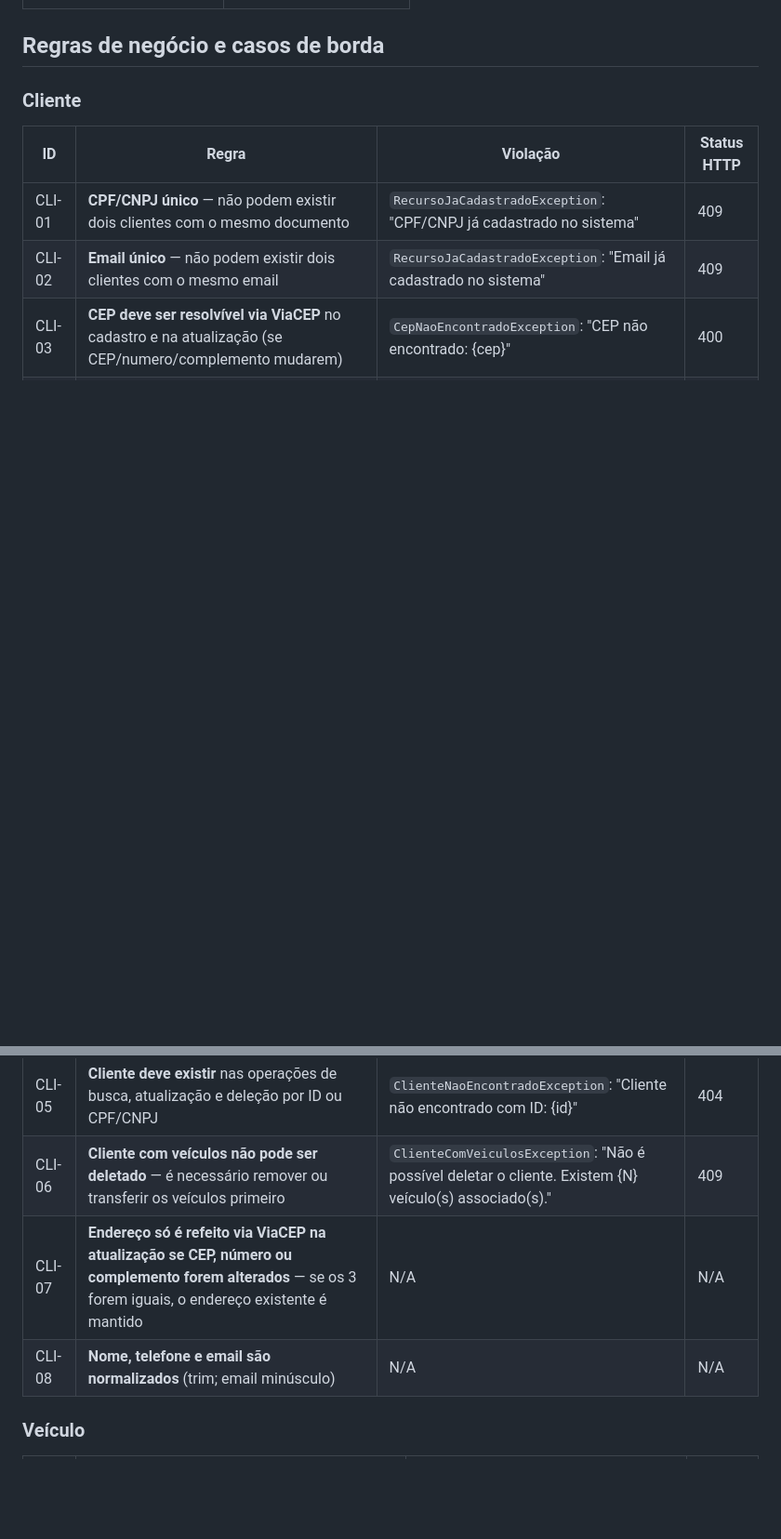
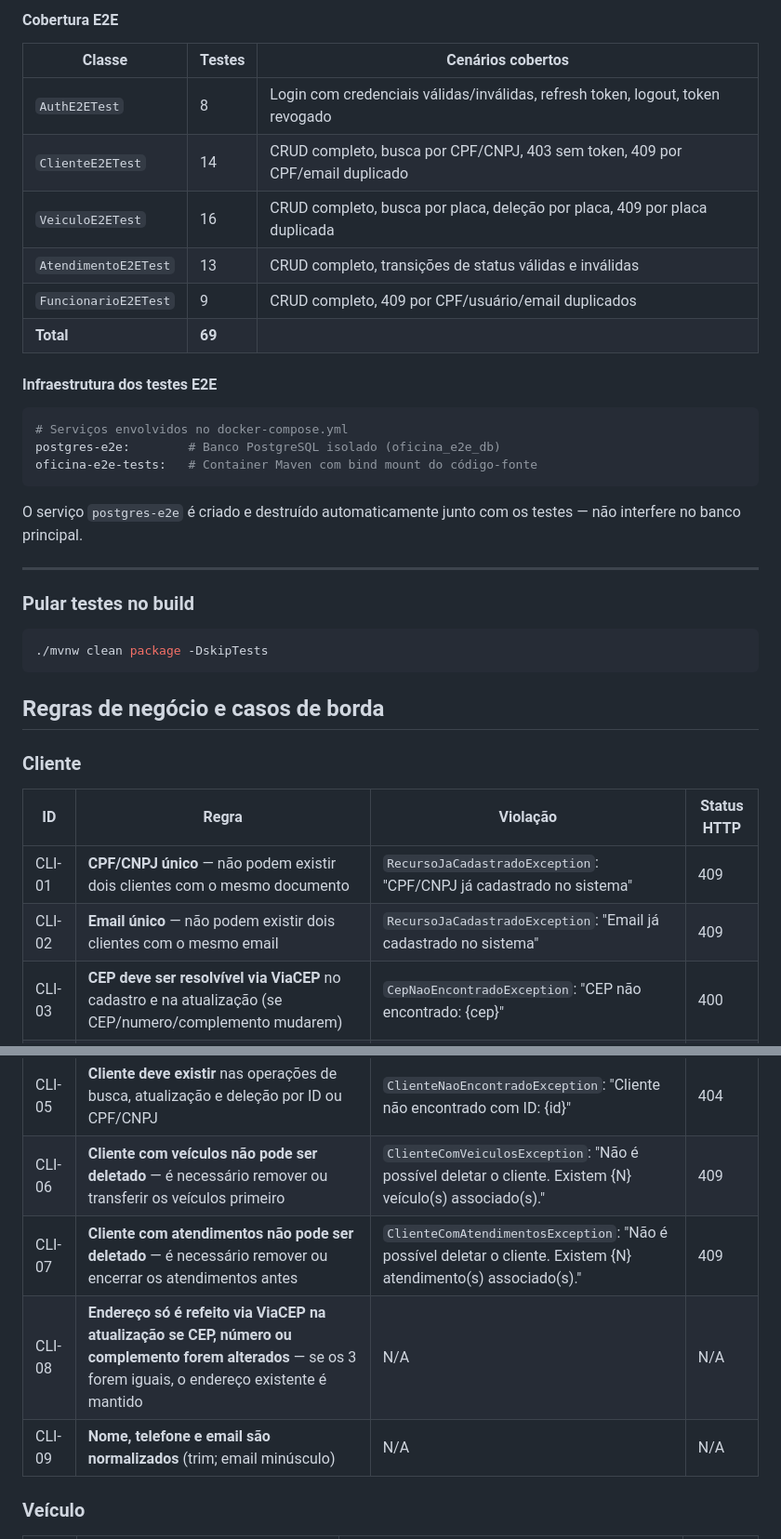
Before and after one commit to rodrigosantoscosta/projeto_tecback, a Markdown page: README.md, 2 parts joined by grey strips. Shown at 93% size. Drawn GitHub-style; blank space fills up the shorter version.

````diff
--- a/README.md
+++ b/README.md
@@ -364,3 +394,31 @@ O serviço `postgres-e2e` é criado e destruído automaticamente junto com os te
+#### Cobertura E2E
+
+| Classe | Testes | Cenários cobertos |
+|---|---|---|
+| `AuthE2ETest` | 8 | Login com credenciais válidas/inválidas, refresh token, logout, token revogado |
+| `ClienteE2ETest` | 14 | CRUD completo, busca por CPF/CNPJ, 403 sem token, 409 por CPF/email duplicado |
+| `VeiculoE2ETest` | 16 | CRUD completo, busca por placa, deleção por placa, 409 por placa duplicada |
+| `AtendimentoE2ETest` | 13 | CRUD completo, transições de status válidas e inválidas |
+| `FuncionarioE2ETest` | 9 | CRUD completo, 409 por CPF/usuário/email duplicados |
+| **Total** | **69** | |
+
+#### Infraestrutura dos testes E2E
+
+```yaml
+# Serviços envolvidos no docker-compose.yml
+postgres-e2e:        # Banco PostgreSQL isolado (oficina_e2e_db)
+oficina-e2e-tests:   # Container Maven com bind mount do código-fonte
+```
+
+O serviço `postgres-e2e` é criado e destruído automaticamente junto com os testes — não interfere no banco principal.
+
+---
+
+### Pular testes no build
+
+```bash
+./mvnw clean package -DskipTests
+```
 
 ## Regras de negócio e casos de borda
 
@@ -374,8 +432,9 @@ O serviço `postgres-e2e` é criado e destruído automaticamente junto com os te
 | CLI-04 | **CEP deve conter exatamente 8 dígitos** (formatado ou não) | `MethodArgumentNotValidException` | 400 |
 | CLI-05 | **Cliente deve existir** nas operações de busca, atualização e deleção por ID ou CPF/CNPJ | `ClienteNaoEncontradoException`: "Cliente não encontrado com ID: {id}" | 404 |
 | CLI-06 | **Cliente com veículos não pode ser deletado** — é necessário remover ou transferir os veículos primeiro | `ClienteComVeiculosException`: "Não é possível deletar o cliente. Existem {N} veículo(s) associado(s)." | 409 |
-| CLI-07 | **Endereço só é refeito via ViaCEP na atualização se CEP, número ou complemento forem alterados** — se os 3 forem iguais, o endereço existente é mantido | N/A | N/A |
-| CLI-08 | **Nome, telefone e email são normalizados** (trim; email minúsculo) | N/A | N/A |
+| CLI-07 | **Cliente com atendimentos não pode ser deletado** — é necessário remover ou encerrar os atendimentos antes | `ClienteComAtendimentosException`: "Não é possível deletar o cliente. Existem {N} atendimento(s) associado(s)." | 409 |
+| CLI-08 | **Endereço só é refeito via ViaCEP na atualização se CEP, número ou complemento forem alterados** — se os 3 forem iguais, o endereço existente é mantido | N/A | N/A |
+| CLI-09 | **Nome, telefone e email são normalizados** (trim; email minúsculo) | N/A | N/A |
 
 ### Veículo
 
````
Also changed, not shown: other parts of README.md (+59 -29 lines).
